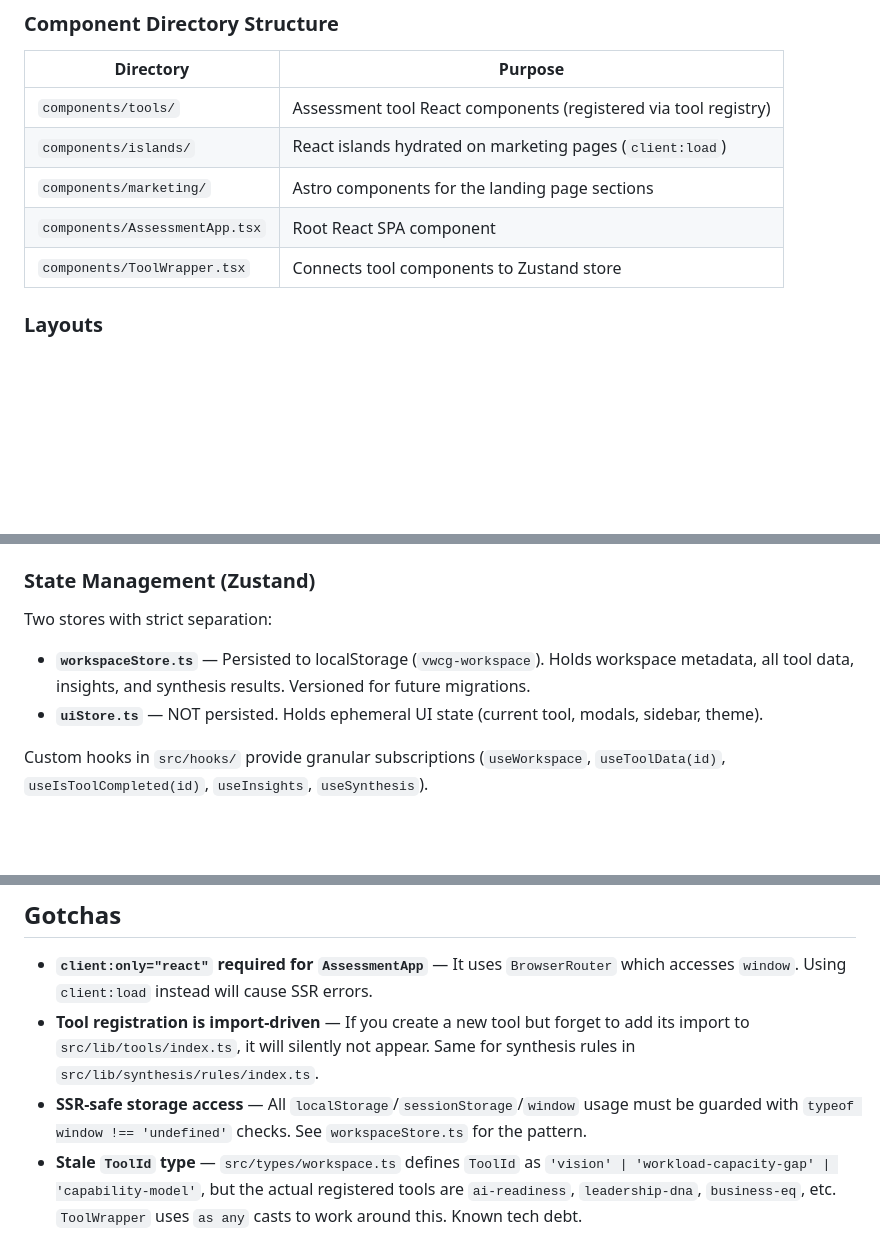
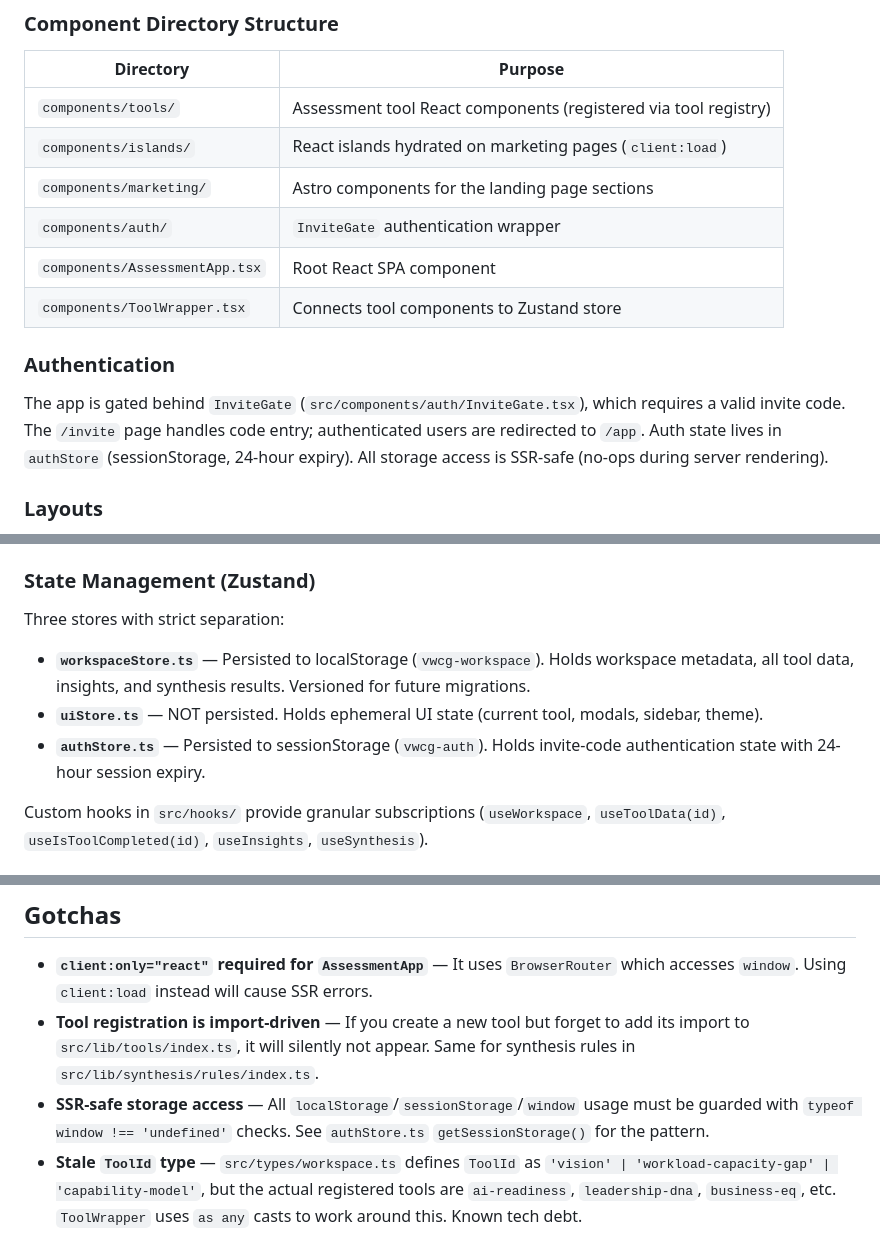
Before and after one commit to MMFMMF/VWCGApp, a Markdown page: CLAUDE.md, 3 parts joined by grey strips. Drawn GitHub-style; blank space fills up the shorter version.

Commit message:
docs(quick-3): update CLAUDE.md with restored auth system documentation
- Restore Authentication subsection in Architecture section
- Update State Management from two stores to three stores with authStore
- Add vwcg-auth to Browser Storage Keys table
- Update SSR-safe storage gotcha to reference authStore.ts

Co-Authored-By: Claude Opus 4.6 <noreply@anthropic.com>

```diff
--- a/CLAUDE.md
+++ b/CLAUDE.md
@@ -40,8 +40,13 @@ Netlify rewrites `/app/*` to `/app/index.html` for SPA routing.
 | `components/tools/` | Assessment tool React components (registered via tool registry) |
 | `components/islands/` | React islands hydrated on marketing pages (`client:load`) |
 | `components/marketing/` | Astro components for the landing page sections |
+| `components/auth/` | `InviteGate` authentication wrapper |
 | `components/AssessmentApp.tsx` | Root React SPA component |
 | `components/ToolWrapper.tsx` | Connects tool components to Zustand store |
+
+### Authentication
+
+The app is gated behind `InviteGate` (`src/components/auth/InviteGate.tsx`), which requires a valid invite code. The `/invite` page handles code entry; authenticated users are redirected to `/app`. Auth state lives in `authStore` (sessionStorage, 24-hour expiry). All storage access is SSR-safe (no-ops during server rendering).
 
 ### Layouts
 
@@ -69,10 +74,11 @@ Synthesis runs automatically 500ms after any tool data update. Rules are in `src
 
 ### State Management (Zustand)
 
-Two stores with strict separation:
+Three stores with strict separation:
 
 - **`workspaceStore.ts`** — Persisted to localStorage (`vwcg-workspace`). Holds workspace metadata, all tool data, insights, and synthesis results. Versioned for future migrations.
 - **`uiStore.ts`** — NOT persisted. Holds ephemeral UI state (current tool, modals, sidebar, theme).
+- **`authStore.ts`** — Persisted to sessionStorage (`vwcg-auth`). Holds invite-code authentication state with 24-hour session expiry.
 
 Custom hooks in `src/hooks/` provide granular subscriptions (`useWorkspace`, `useToolData(id)`, `useIsToolCompleted(id)`, `useInsights`, `useSynthesis`).
 
@@ -141,7 +148,7 @@ Tailwind CSS v4 via `@tailwindcss/vite` plugin (not the older `@astrojs/tailwind
 
 - **`client:only="react"` required for `AssessmentApp`** — It uses `BrowserRouter` which accesses `window`. Using `client:load` instead will cause SSR errors.
 - **Tool registration is import-driven** — If you create a new tool but forget to add its import to `src/lib/tools/index.ts`, it will silently not appear. Same for synthesis rules in `src/lib/synthesis/rules/index.ts`.
-- **SSR-safe storage access** — All `localStorage`/`sessionStorage`/`window` usage must be guarded with `typeof window !== 'undefined'` checks. See `workspaceStore.ts` for the pattern.
+- **SSR-safe storage access** — All `localStorage`/`sessionStorage`/`window` usage must be guarded with `typeof window !== 'undefined'` checks. See `authStore.ts` `getSessionStorage()` for the pattern.
 - **Stale `ToolId` type** — `src/types/workspace.ts` defines `ToolId` as `'vision' | 'workload-capacity-gap' | 'capability-model'`, but the actual registered tools are `ai-readiness`, `leadership-dna`, `business-eq`, etc. `ToolWrapper` uses `as any` casts to work around this. Known tech debt.
 - **Tool categories** — `ToolMetadata.category` is typed as `'assessment' | 'planning' | 'sop' | 'synthesis'` in `src/types/tool.ts`. New tools must use one of these.
 - **`@hooks` alias mismatch** — `@hooks` is defined in `tsconfig.json` but missing from `astro.config.mjs` Vite aliases. TypeScript resolves it, but Vite build may not. Use relative imports or `@/hooks/` instead until this is fixed.
```
Also changed, not shown: other parts of CLAUDE.md (+1 -0 lines).
